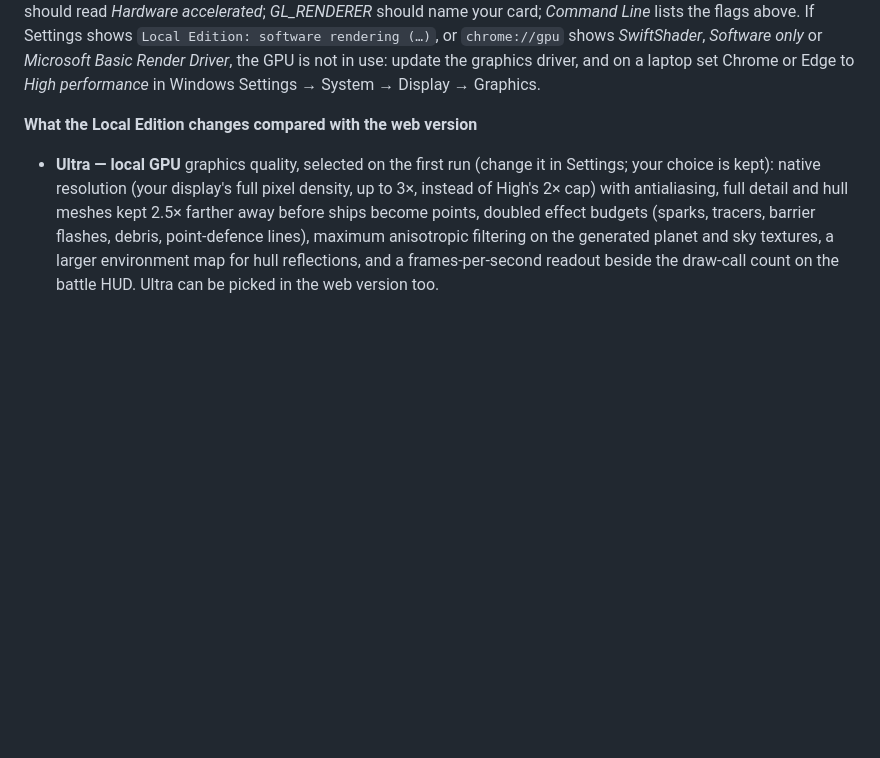
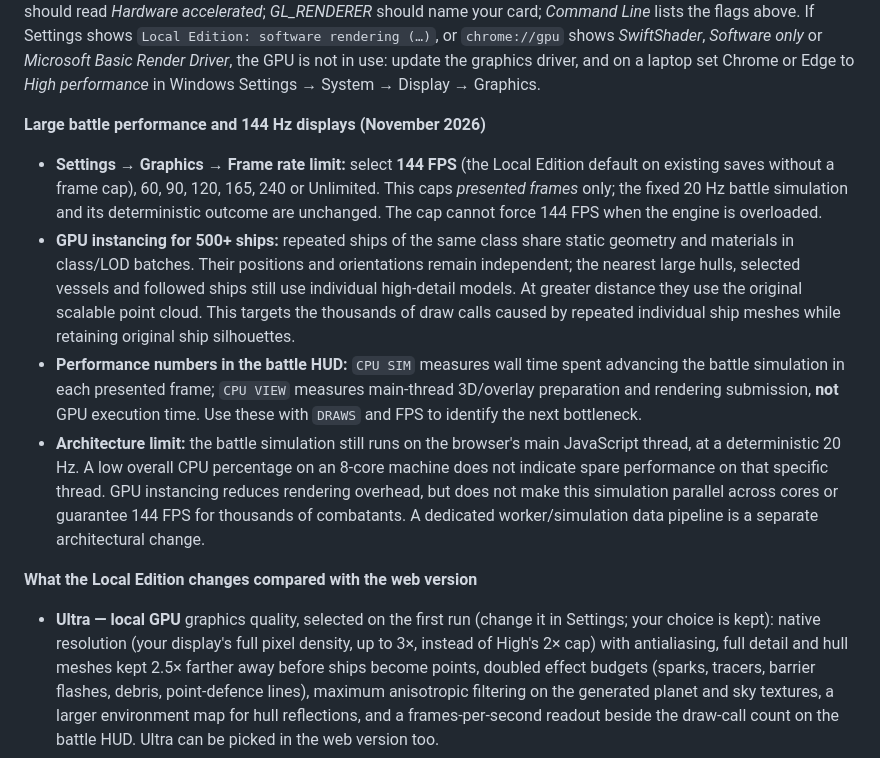
Before and after one commit to RDRM95/reaperwar, a Markdown page: README.md, the part around the change. Rendered like a GitHub page; blank space fills up the shorter version.

Commit message:
Document 144 FPS cap, GPU instancing and honest multicore simulation limitations

```diff
--- a/README.md
+++ b/README.md
@@ -89,6 +89,13 @@ On macOS the browser stays open after its window closes: quit it (⌘Q) or press
 | `--no-first-run`, `--no-default-browser-check` | Keep the fresh profile from showing a welcome page or a default-browser prompt. |
 
 **Confirm it runs on your GPU.** Settings → Graphics shows `Local Edition: running on this machine's GPU (…)` with the renderer the browser reports, for example `ANGLE (NVIDIA, NVIDIA GeForce RTX 5090 … Direct3D11 …)`. For the full picture run `run-local.cmd --gpu-info` (or `./run-local.sh --gpu-info`), which opens `chrome://gpu` on the game's own browser profile (Edge shows it as `edge://gpu`): under *Graphics Feature Status*, WebGL and WebGL2 should read *Hardware accelerated*; *GL_RENDERER* should name your card; *Command Line* lists the flags above. If Settings shows `Local Edition: software rendering (…)`, or `chrome://gpu` shows *SwiftShader*, *Software only* or *Microsoft Basic Render Driver*, the GPU is not in use: update the graphics driver, and on a laptop set Chrome or Edge to *High performance* in Windows Settings → System → Display → Graphics.
+
+**Large battle performance and 144 Hz displays (November 2026)**
+
+- **Settings → Graphics → Frame rate limit:** select **144 FPS** (the Local Edition default on existing saves without a frame cap), 60, 90, 120, 165, 240 or Unlimited. This caps *presented frames* only; the fixed 20 Hz battle simulation and its deterministic outcome are unchanged. The cap cannot force 144 FPS when the engine is overloaded.
+- **GPU instancing for 500+ ships:** repeated ships of the same class share static geometry and materials in class/LOD batches. Their positions and orientations remain independent; the nearest large hulls, selected vessels and followed ships still use individual high-detail models. At greater distance they use the original scalable point cloud. This targets the thousands of draw calls caused by repeated individual ship meshes while retaining original ship silhouettes.
+- **Performance numbers in the battle HUD:** `CPU SIM` measures wall time spent advancing the battle simulation in each presented frame; `CPU VIEW` measures main-thread 3D/overlay preparation and rendering submission, **not** GPU execution time. Use these with `DRAWS` and FPS to identify the next bottleneck.
+- **Architecture limit:** the battle simulation still runs on the browser's main JavaScript thread, at a deterministic 20 Hz. A low overall CPU percentage on an 8-core machine does not indicate spare performance on that specific thread. GPU instancing reduces rendering overhead, but does not make this simulation parallel across cores or guarantee 144 FPS for thousands of combatants. A dedicated worker/simulation data pipeline is a separate architectural change.
 
 **What the Local Edition changes compared with the web version**
 
```
